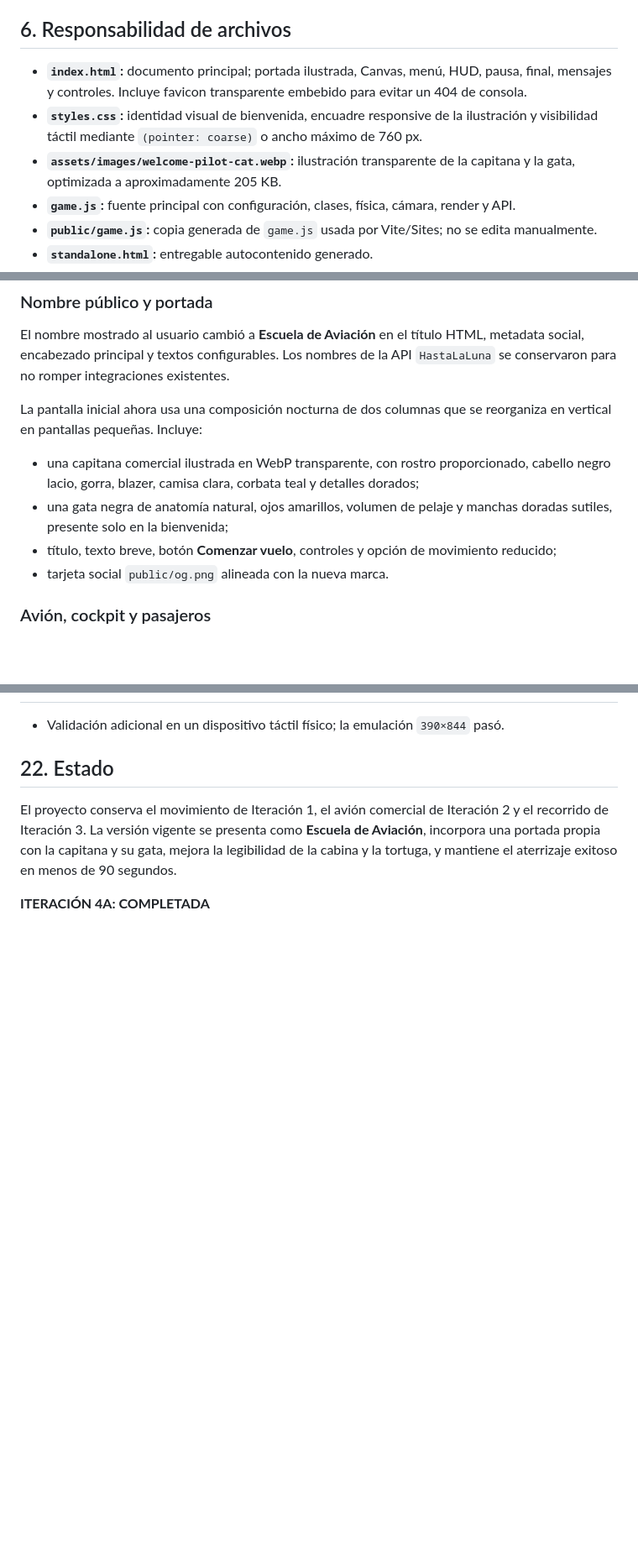
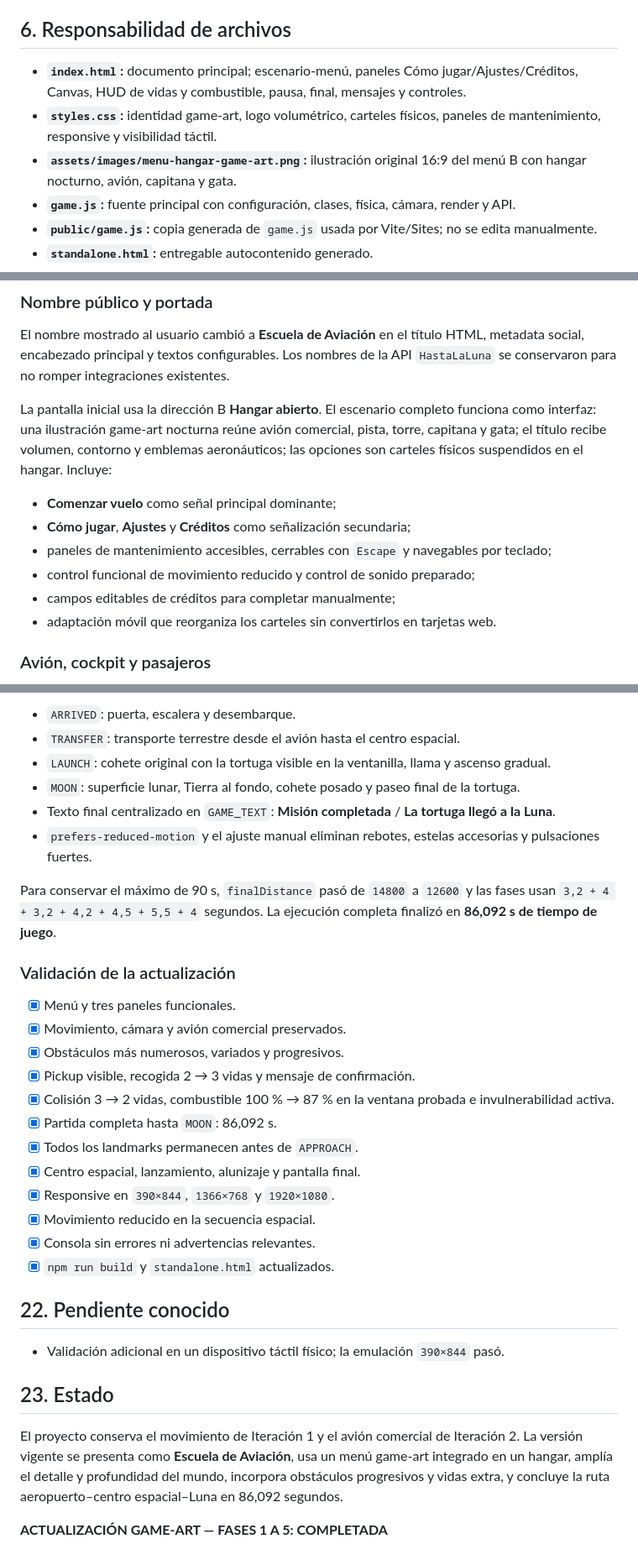
Before and after one commit to eit4nsz/Demo-0, a Markdown page: DOCUMENTACION_PROYECTO.md, 3 parts joined by grey strips. Shown at 84% size. Drawn GitHub-style; blank space fills up the shorter version.

```diff
--- a/DOCUMENTACION_PROYECTO.md
+++ b/DOCUMENTACION_PROYECTO.md
@@ -92,9 +93,9 @@ D:\HTML\Escuela de aviación\
 
 ## 6. Responsabilidad de archivos
 
-- **`index.html`:** documento principal; portada ilustrada, Canvas, menú, HUD, pausa, final, mensajes y controles. Incluye favicon transparente embebido para evitar un 404 de consola.
-- **`styles.css`:** identidad visual de bienvenida, encuadre responsive de la ilustración y visibilidad táctil mediante `(pointer: coarse)` o ancho máximo de 760 px.
-- **`assets/images/welcome-pilot-cat.webp`:** ilustración transparente de la capitana y la gata, optimizada a aproximadamente 205 KB.
+- **`index.html`:** documento principal; escenario-menú, paneles Cómo jugar/Ajustes/Créditos, Canvas, HUD de vidas y combustible, pausa, final, mensajes y controles.
+- **`styles.css`:** identidad game-art, logo volumétrico, carteles físicos, paneles de mantenimiento, responsive y visibilidad táctil.
+- **`assets/images/menu-hangar-game-art.png`:** ilustración original 16:9 del menú B con hangar nocturno, avión, capitana y gata.
 - **`game.js`:** fuente principal con configuración, clases, física, cámara, render y API.
 - **`public/game.js`:** copia generada de `game.js` usada por Vite/Sites; no se edita manualmente.
 - **`standalone.html`:** entregable autocontenido generado.
@@ -456,12 +465,14 @@ La tortuga desaparece de su ventana al comenzar el desembarque, baja la escalera
 
 El nombre mostrado al usuario cambió a **Escuela de Aviación** en el título HTML, metadata social, encabezado principal y textos configurables. Los nombres de la API `HastaLaLuna` se conservaron para no romper integraciones existentes.
 
-La pantalla inicial ahora usa una composición nocturna de dos columnas que se reorganiza en vertical en pantallas pequeñas. Incluye:
+La pantalla inicial usa la dirección B **Hangar abierto**. El escenario completo funciona como interfaz: una ilustración game-art nocturna reúne avión comercial, pista, torre, capitana y gata; el título recibe volumen, contorno y emblemas aeronáuticos; las opciones son carteles físicos suspendidos en el hangar. Incluye:
 
-- una capitana comercial ilustrada en WebP transparente, con rostro proporcionado, cabello negro lacio, gorra, blazer, camisa clara, corbata teal y detalles dorados;
-- una gata negra de anatomía natural, ojos amarillos, volumen de pelaje y manchas doradas sutiles, presente solo en la bienvenida;
-- título, texto breve, botón **Comenzar vuelo**, controles y opción de movimiento reducido;
-- tarjeta social `public/og.png` alineada con la nueva marca.
+- **Comenzar vuelo** como señal principal dominante;
+- **Cómo jugar**, **Ajustes** y **Créditos** como señalización secundaria;
+- paneles de mantenimiento accesibles, cerrables con `Escape` y navegables por teclado;
+- control funcional de movimiento reducido y control de sonido preparado;
+- campos editables de créditos para completar manualmente;
+- adaptación móvil que reorganiza los carteles sin convertirlos en tarjetas web.
 
 ### Avión, cockpit y pasajeros
 
@@ -488,8 +550,33 @@ La pantalla inicial ahora usa una composición nocturna de dos columnas que se r
+- `ARRIVED`: puerta, escalera y desembarque.
+- `TRANSFER`: transporte terrestre desde el avión hasta el centro espacial.
+- `LAUNCH`: cohete original con la tortuga visible en la ventanilla, llama y ascenso gradual.
+- `MOON`: superficie lunar, Tierra al fondo, cohete posado y paseo final de la tortuga.
+- Texto final centralizado en `GAME_TEXT`: **Misión completada** / **La tortuga llegó a la Luna**.
+- `prefers-reduced-motion` y el ajuste manual eliminan rebotes, estelas accesorias y pulsaciones fuertes.
+
+Para conservar el máximo de 90 s, `finalDistance` pasó de `14800` a `12600` y las fases usan `3,2 + 4 + 3,2 + 4,2 + 4,5 + 5,5 + 4` segundos. La ejecución completa finalizó en **86,092 s de tiempo de juego**.
+
+### Validación de la actualización
+
+- [x] Menú y tres paneles funcionales.
+- [x] Movimiento, cámara y avión comercial preservados.
+- [x] Obstáculos más numerosos, variados y progresivos.
+- [x] Pickup visible, recogida 2 → 3 vidas y mensaje de confirmación.
+- [x] Colisión 3 → 2 vidas, combustible 100 % → 87 % en la ventana probada e invulnerabilidad activa.
+- [x] Partida completa hasta `MOON`: 86,092 s.
+- [x] Todos los landmarks permanecen antes de `APPROACH`.
+- [x] Centro espacial, lanzamiento, alunizaje y pantalla final.
+- [x] Responsive en `390×844`, `1366×768` y `1920×1080`.
+- [x] Movimiento reducido en la secuencia espacial.
+- [x] Consola sin errores ni advertencias relevantes.
+- [x] `npm run build` y `standalone.html` actualizados.
+
+## 22. Pendiente conocido
 
 - Validación adicional en un dispositivo táctil físico; la emulación `390×844` pasó.
 
-## 22. Estado
+## 23. Estado
 
-El proyecto conserva el movimiento de Iteración 1, el avión comercial de Iteración 2 y el recorrido de Iteración 3. La versión vigente se presenta como **Escuela de Aviación**, incorpora una portada propia con la capitana y su gata, mejora la legibilidad de la cabina y la tortuga, y mantiene el aterrizaje exitoso en menos de 90 segundos.
+El proyecto conserva el movimiento de Iteración 1 y el avión comercial de Iteración 2. La versión vigente se presenta como **Escuela de Aviación**, usa un menú game-art integrado en un hangar, amplía el detalle y profundidad del mundo, incorpora obstáculos progresivos y vidas extra, y concluye la ruta aeropuerto–centro espacial–Luna en 86,092 segundos.
 
-**ITERACIÓN 4A: COMPLETADA**
+**ACTUALIZACIÓN GAME-ART — FASES 1 A 5: COMPLETADA**
```
Also changed, not shown: other parts of DOCUMENTACION_PROYECTO.md (+73 -13 lines), README.md (+22 -9 lines).
